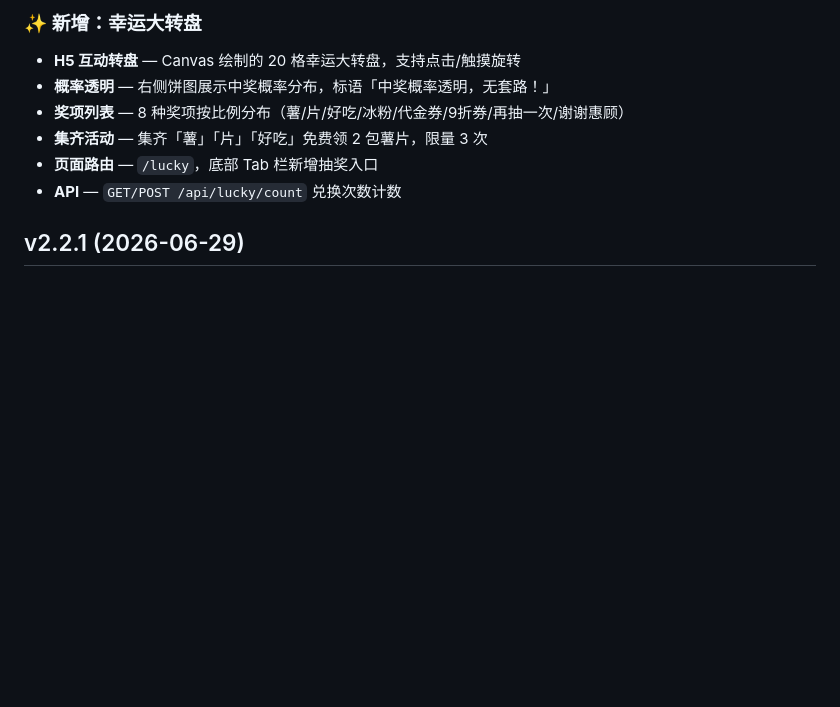
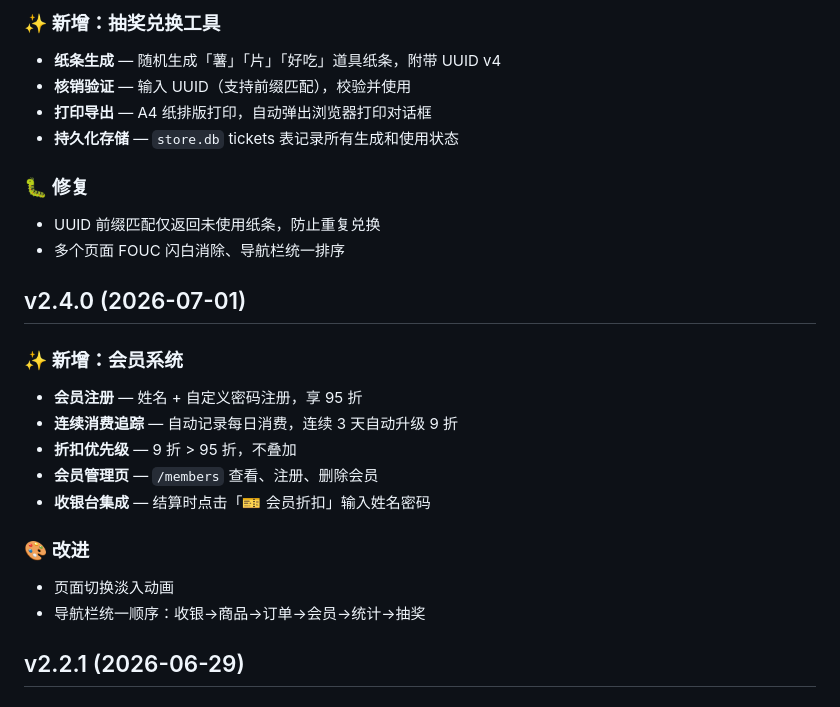
Before and after one commit to MrColder666/store-pos, a Markdown page: CHANGELOG.md, the part around one of its changes. Rendered like a GitHub page; blank space fills up the shorter version.

Commit message:
fix: CHANGELOG 补全 v2.4.0（会员）+ v2.4.1（兑换工具）条目

```diff
--- a/CHANGELOG.md
+++ b/CHANGELOG.md
@@ -4,12 +4,26 @@
 
-### ✨ 新增：幸运大转盘
+### ✨ 新增：抽奖兑换工具
+- **纸条生成** — 随机生成「薯」「片」「好吃」道具纸条，附带 UUID v4
+- **核销验证** — 输入 UUID（支持前缀匹配），校验并使用
+- **打印导出** — A4 纸排版打印，自动弹出浏览器打印对话框
+- **持久化存储** — `store.db` tickets 表记录所有生成和使用状态
 
-- **H5 互动转盘** — Canvas 绘制的 20 格幸运大转盘，支持点击/触摸旋转
-- **概率透明** — 右侧饼图展示中奖概率分布，标语「中奖概率透明，无套路！」
-- **奖项列表** — 8 种奖项按比例分布（薯/片/好吃/冰粉/代金券/9折券/再抽一次/谢谢惠顾）
-- **集齐活动** — 集齐「薯」「片」「好吃」免费领 2 包薯片，限量 3 次
-- **页面路由** — `/lucky`，底部 Tab 栏新增抽奖入口
-- **API** — `GET/POST /api/lucky/count` 兑换次数计数
+### 🐛 修复
+- UUID 前缀匹配仅返回未使用纸条，防止重复兑换
+- 多个页面 FOUC 闪白消除、导航栏统一排序
+
+## v2.4.0 (2026-07-01)
+
+### ✨ 新增：会员系统
+- **会员注册** — 姓名 + 自定义密码注册，享 95 折
+- **连续消费追踪** — 自动记录每日消费，连续 3 天自动升级 9 折
+- **折扣优先级** — 9 折 > 95 折，不叠加
+- **会员管理页** — `/members` 查看、注册、删除会员
+- **收银台集成** — 结算时点击「🎫 会员折扣」输入姓名密码
+
+### 🎨 改进
+- 页面切换淡入动画
+- 导航栏统一顺序：收银→商品→订单→会员→统计→抽奖
 
 ## v2.2.1 (2026-06-29)
 
```
Also changed, not shown: other parts of CHANGELOG.md (+1 -1 lines).
